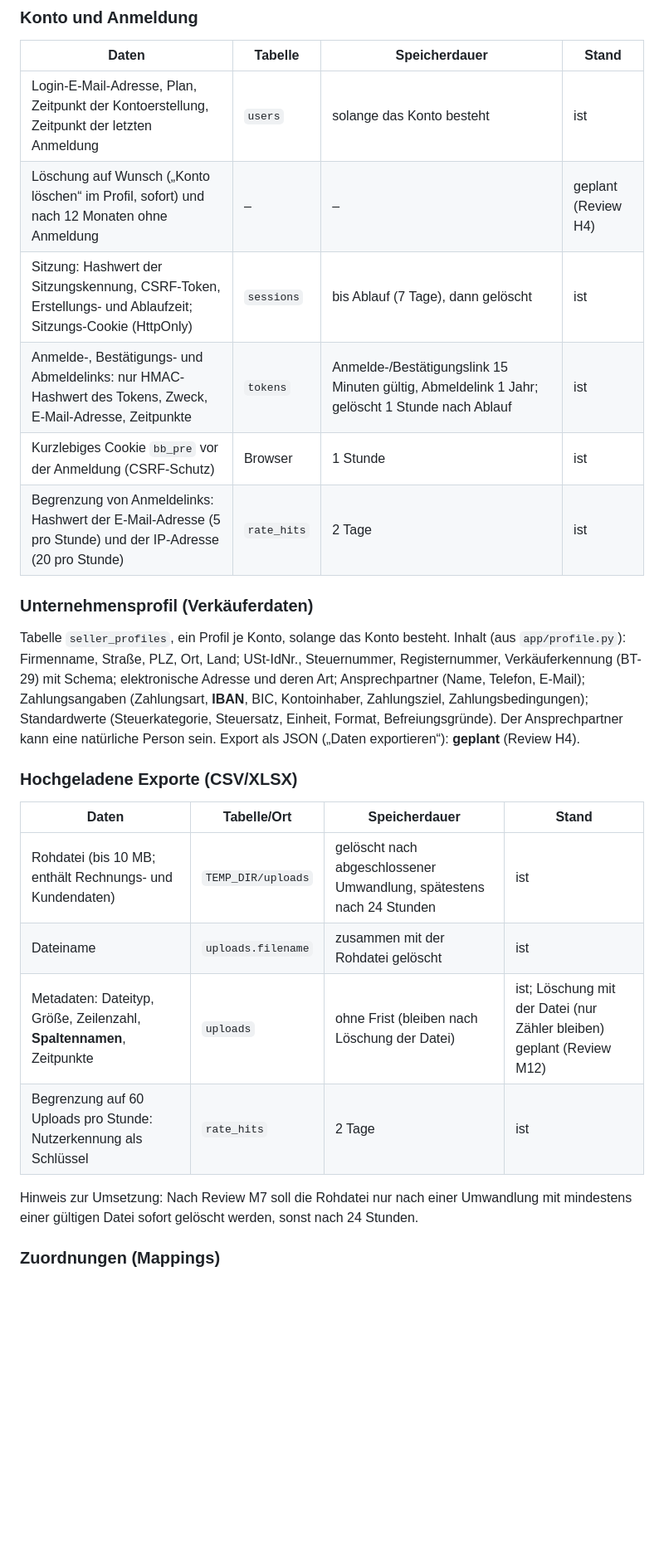
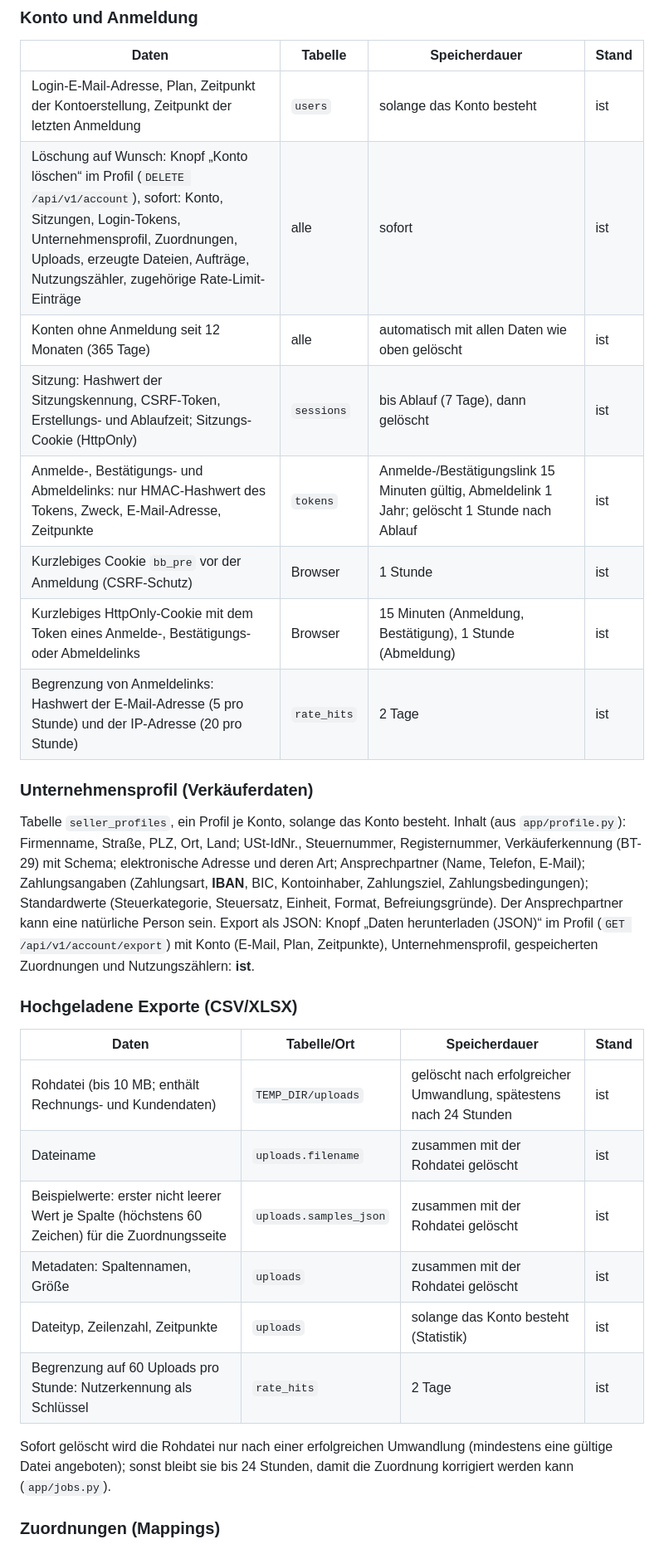
Before and after one commit to rafissteam12-debug/Claude-multibusiness, a Markdown page: content/legal/datenschutz-fakten.md, the part around one of its changes. Shown at 83% size. Drawn GitHub-style; blank space fills up the shorter version.

```diff
--- a/content/legal/datenschutz-fakten.md
+++ b/content/legal/datenschutz-fakten.md
@@ -45,10 +45,12 @@ Die Tabelle `events` enthält **keine** IP-Adresse, keine Gerätekennung, keine
 | Daten | Tabelle | Speicherdauer | Stand |
 | --- | --- | --- | --- |
 | Login-E-Mail-Adresse, Plan, Zeitpunkt der Kontoerstellung, Zeitpunkt der letzten Anmeldung | `users` | solange das Konto besteht | ist |
-| Löschung auf Wunsch („Konto löschen“ im Profil, sofort) und nach 12 Monaten ohne Anmeldung | – | – | geplant (Review H4) |
+| Löschung auf Wunsch: Knopf „Konto löschen“ im Profil (`DELETE /api/v1/account`), sofort: Konto, Sitzungen, Login-Tokens, Unternehmensprofil, Zuordnungen, Uploads, erzeugte Dateien, Aufträge, Nutzungszähler, zugehörige Rate-Limit-Einträge | alle | sofort | ist |
+| Konten ohne Anmeldung seit 12 Monaten (365 Tage) | alle | automatisch mit allen Daten wie oben gelöscht | ist |
 | Sitzung: Hashwert der Sitzungskennung, CSRF-Token, Erstellungs- und Ablaufzeit; Sitzungs-Cookie (HttpOnly) | `sessions` | bis Ablauf (7 Tage), dann gelöscht | ist |
 | Anmelde-, Bestätigungs- und Abmeldelinks: nur HMAC-Hashwert des Tokens, Zweck, E-Mail-Adresse, Zeitpunkte | `tokens` | Anmelde-/Bestätigungslink 15 Minuten gültig, Abmeldelink 1 Jahr; gelöscht 1 Stunde nach Ablauf | ist |
 | Kurzlebiges Cookie `bb_pre` vor der Anmeldung (CSRF-Schutz) | Browser | 1 Stunde | ist |
+| Kurzlebiges HttpOnly-Cookie mit dem Token eines Anmelde-, Bestätigungs- oder Abmeldelinks | Browser | 15 Minuten (Anmeldung, Bestätigung), 1 Stunde (Abmeldung) | ist |
 | Begrenzung von Anmeldelinks: Hashwert der E-Mail-Adresse (5 pro Stunde) und der IP-Adresse (20 pro Stunde) | `rate_hits` | 2 Tage | ist |
 
 ### Unternehmensprofil (Verkäuferdaten)
@@ -57,18 +59,20 @@ Tabelle `seller_profiles`, ein Profil je Konto, solange das Konto besteht. Inhal
 Firmenname, Straße, PLZ, Ort, Land; USt-IdNr., Steuernummer, Registernummer, Verkäuferkennung (BT-29) mit Schema;
 elektronische Adresse und deren Art; Ansprechpartner (Name, Telefon, E-Mail); Zahlungsangaben (Zahlungsart, **IBAN**, BIC,
 Kontoinhaber, Zahlungsziel, Zahlungsbedingungen); Standardwerte (Steuerkategorie, Steuersatz, Einheit, Format, Befreiungsgründe).
-Der Ansprechpartner kann eine natürliche Person sein. Export als JSON („Daten exportieren“): **geplant** (Review H4).
+Der Ansprechpartner kann eine natürliche Person sein. Export als JSON: Knopf „Daten herunterladen (JSON)“ im Profil (`GET /api/v1/account/export`) mit Konto (E-Mail, Plan, Zeitpunkte), Unternehmensprofil, gespeicherten Zuordnungen und Nutzungszählern: **ist**.
 
 ### Hochgeladene Exporte (CSV/XLSX)
 
 | Daten | Tabelle/Ort | Speicherdauer | Stand |
 | --- | --- | --- | --- |
-| Rohdatei (bis 10 MB; enthält Rechnungs- und Kundendaten) | `TEMP_DIR/uploads` | gelöscht nach abgeschlossener Umwandlung, spätestens nach 24 Stunden | ist |
+| Rohdatei (bis 10 MB; enthält Rechnungs- und Kundendaten) | `TEMP_DIR/uploads` | gelöscht nach erfolgreicher Umwandlung, spätestens nach 24 Stunden | ist |
 | Dateiname | `uploads.filename` | zusammen mit der Rohdatei gelöscht | ist |
-| Metadaten: Dateityp, Größe, Zeilenzahl, **Spaltennamen**, Zeitpunkte | `uploads` | ohne Frist (bleiben nach Löschung der Datei) | ist; Löschung mit der Datei (nur Zähler bleiben) geplant (Review M12) |
+| Beispielwerte: erster nicht leerer Wert je Spalte (höchstens 60 Zeichen) für die Zuordnungsseite | `uploads.samples_json` | zusammen mit der Rohdatei gelöscht | ist |
+| Metadaten: Spaltennamen, Größe | `uploads` | zusammen mit der Rohdatei gelöscht | ist |
+| Dateityp, Zeilenzahl, Zeitpunkte | `uploads` | solange das Konto besteht (Statistik) | ist |
 | Begrenzung auf 60 Uploads pro Stunde: Nutzerkennung als Schlüssel | `rate_hits` | 2 Tage | ist |
 
-Hinweis zur Umsetzung: Nach Review M7 soll die Rohdatei nur nach einer Umwandlung mit mindestens einer gültigen Datei sofort gelöscht werden, sonst nach 24 Stunden.
+Sofort gelöscht wird die Rohdatei nur nach einer erfolgreichen Umwandlung (mindestens eine gültige Datei angeboten); sonst bleibt sie bis 24 Stunden, damit die Zuordnung korrigiert werden kann (`app/jobs.py`).
 
 ### Zuordnungen (Mappings)
 
```
Also changed, not shown: other parts of content/legal/datenschutz-fakten.md (+7 -6 lines), content/help/ihre-daten.md (+3 -3 lines).
